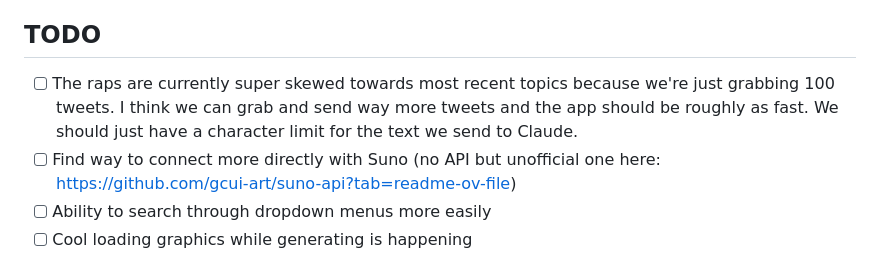
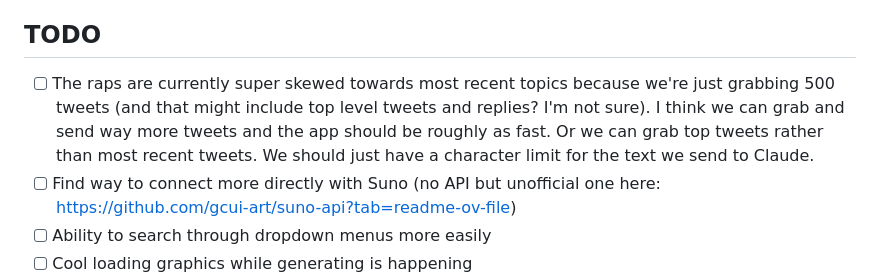
Before and after one commit to andrewblevins/community-archive-rap-battle, a Markdown page: README.md, the part around the change. GitHub-like rendering.

```diff
--- a/README.md
+++ b/README.md
@@ -14,7 +14,7 @@ Currently running on Priya's private Claude credits -- support the project by Ve
 
 ## TODO
 
-- [ ] The raps are currently super skewed towards most recent topics because we're just grabbing 100 tweets. I think we can grab and send way more tweets and the app should be roughly as fast. We should just have a character limit for the text we send to Claude.
+- [ ] The raps are currently super skewed towards most recent topics because we're just grabbing 500 tweets (and that might include top level tweets and replies? I'm not sure). I think we can grab and send way more tweets and the app should be roughly as fast. Or we can grab top tweets rather than most recent tweets. We should just have a character limit for the text we send to Claude.
 - [ ] Find way to connect more directly with Suno (no API but unofficial one here: https://github.com/gcui-art/suno-api?tab=readme-ov-file)
 - [ ] Ability to search through dropdown menus more easily
 - [ ] Cool loading graphics while generating is happening
```
